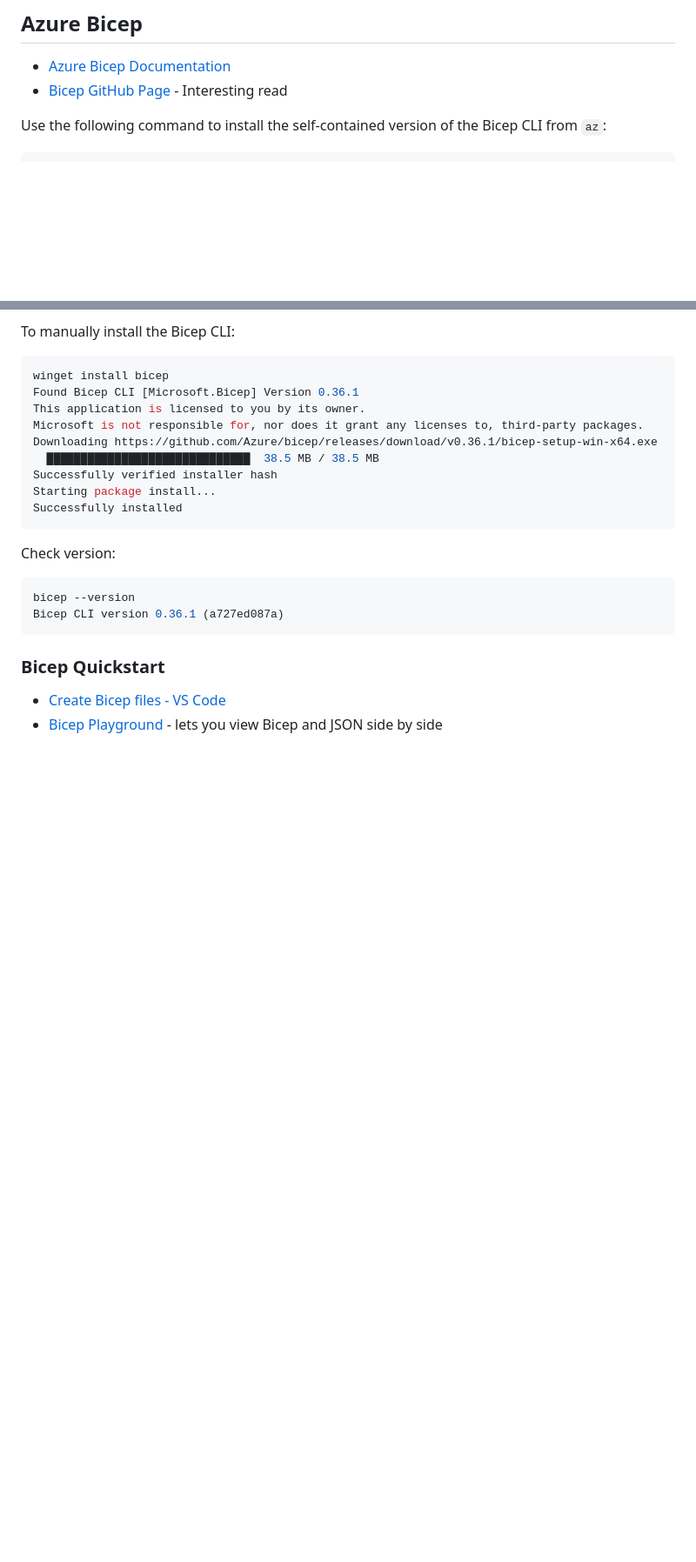
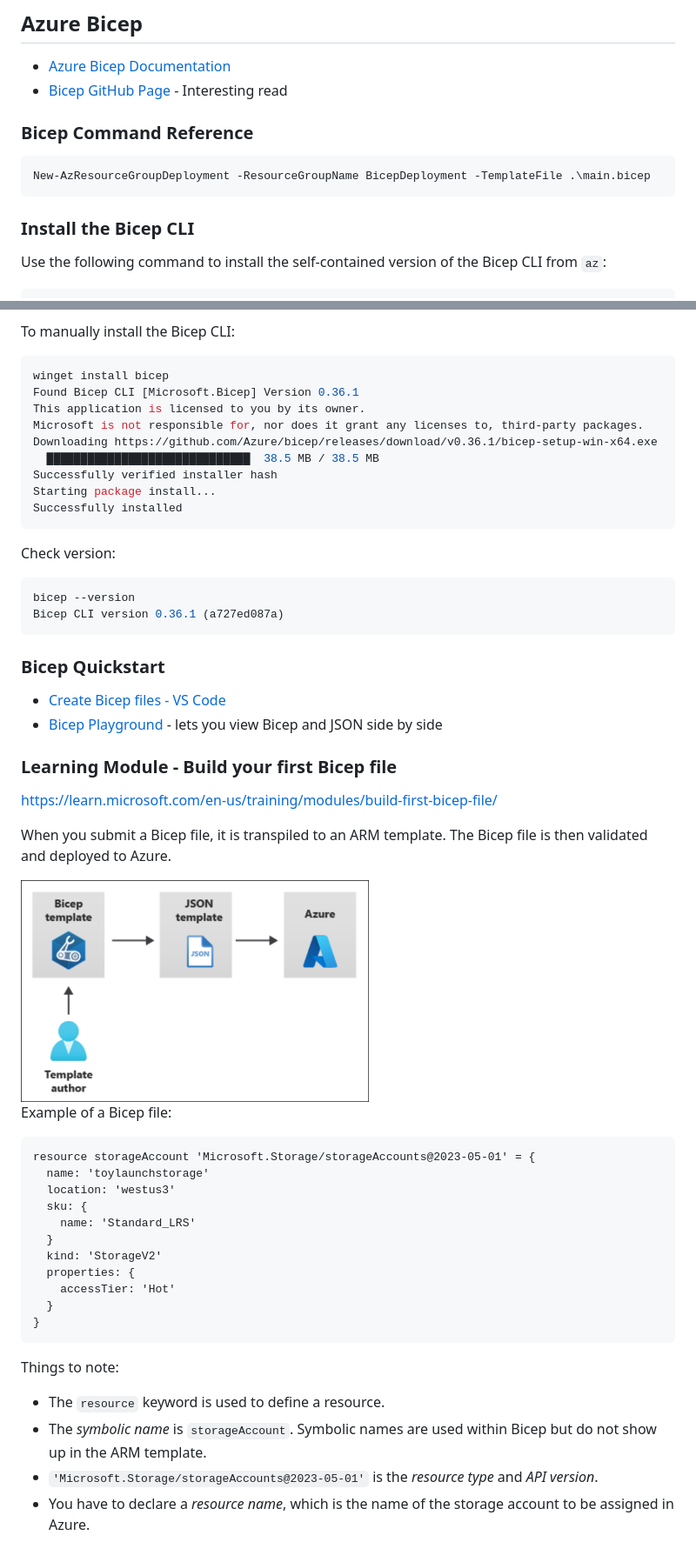
Before and after one commit to Greg-T8/LearningAzure, a Markdown page: Exploration/notes.md, 2 parts joined by grey strips. Shown at 87% size. Rendered like a GitHub page; pictures changed too: Exploration/images/1751967045419.png (added); blank space fills up the shorter version.

Commit message:
Notes: Add Bicep deployment flow image and example Bicep file to notes

````diff
--- a/Exploration/notes.md
+++ b/Exploration/notes.md
@@ -7,7 +7,12 @@ The following notes are based on the Azure documentation and personal exploratio
 - [Azure Bicep Documentation](https://learn.microsoft.com/en-us/azure/azure-resource-manager/bicep/)
 - [Bicep GitHub Page](https://github.com/Azure/bicep) - Interesting read
 
+### Bicep Command Reference
 
+```pwsh
+New-AzResourceGroupDeployment -ResourceGroupName BicepDeployment -TemplateFile .\main.bicep
+```
+### Install the Bicep CLI
 
 Use the following command to install the self-contained version of the Bicep CLI from `az`:
 
@@ -51,3 +56,32 @@ Bicep CLI version 0.36.1 (a727ed087a)
 ### Bicep Quickstart
 - [Create Bicep files - VS Code](https://learn.microsoft.com/en-us/azure/azure-resource-manager/bicep/quickstart-create-bicep-use-visual-studio-code?tabs=azure-cli)
 - [Bicep Playground](https://azure.github.io/bicep/) - lets you view Bicep and JSON side by side
+
+### Learning Module - Build your first Bicep file
+
+https://learn.microsoft.com/en-us/training/modules/build-first-bicep-file/
+
+When you submit a Bicep file, it is transpiled to an ARM template. The Bicep file is then validated and deployed to Azure.
+
+<img src="images/1751967045419.png" alt="Bicep Deployment Flow" width="400">
+
+Example of a Bicep file:
+
+```bicep
+resource storageAccount 'Microsoft.Storage/storageAccounts@2023-05-01' = {
+  name: 'toylaunchstorage'
+  location: 'westus3'
+  sku: {
+    name: 'Standard_LRS'
+  }
+  kind: 'StorageV2'
+  properties: {
+    accessTier: 'Hot'
+  }
+}
+```
+Things to note:
+- The `resource` keyword is used to define a resource.
+- The *symbolic name* is `storageAccount`. Symbolic names are used within Bicep but do not show up in the ARM template.
+- `'Microsoft.Storage/storageAccounts@2023-05-01'` is the *resource type* and *API version*.
+- You have to declare a *resource name*, which is the name of the storage account to be assigned in Azure.
````
